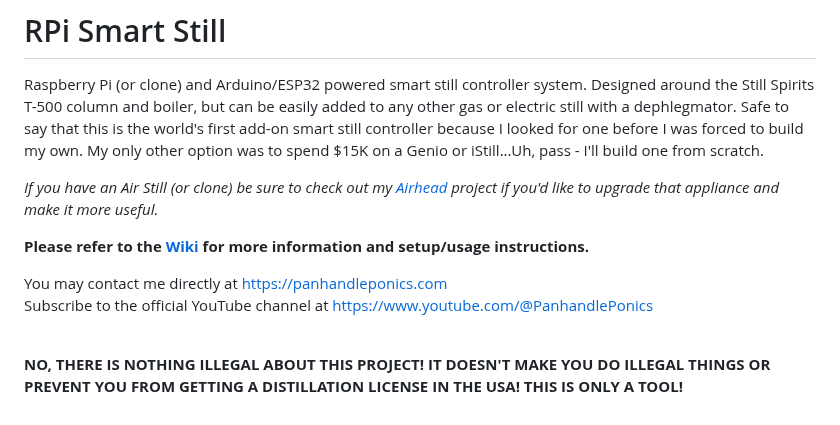
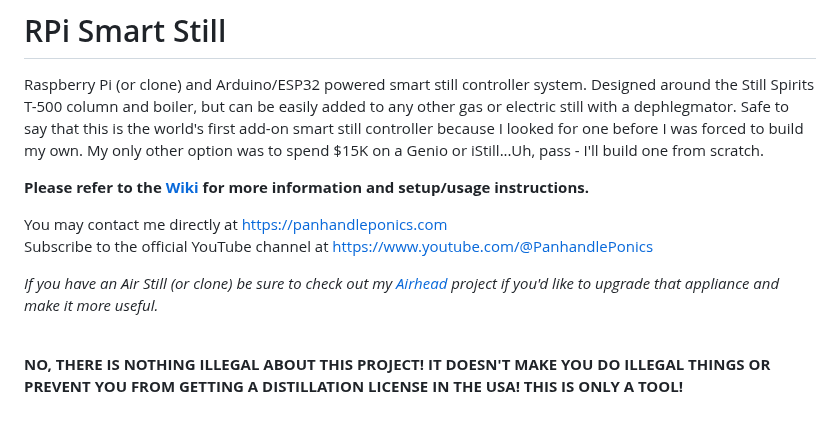
Before and after one commit to larry-athey/rpi-smart-still, a Markdown page: README.md, the part around the change. Rendered like a GitHub page.

```diff
--- a/README.md
+++ b/README.md
@@ -1,12 +1,12 @@
 # RPi Smart Still
 Raspberry Pi (or clone) and Arduino/ESP32 powered smart still controller system. Designed around the Still Spirits T-500 column and boiler, but can be easily added to any other gas or electric still with a dephlegmator. Safe to say that this is the world's first add-on smart still controller because I looked for one before I was forced to build my own. My only other option was to spend $15K on a Genio or iStill...Uh, pass - I'll build one from scratch.
-
-_If you have an Air Still (or clone) be sure to check out my [Airhead](https://github.com/larry-athey/airhead) project if you'd like to upgrade that appliance and make it more useful._
 
 **Please refer to the [Wiki](https://github.com/larry-athey/rpi-smart-still/wiki) for more information and setup/usage instructions.**
 
 You may contact me directly at https://panhandleponics.com<br>
-Subscribe to the official YouTube channel at https://www.youtube.com/@PanhandlePonics<br><br>
+Subscribe to the official YouTube channel at https://www.youtube.com/@PanhandlePonics
+
+_If you have an Air Still (or clone) be sure to check out my [Airhead](https://github.com/larry-athey/airhead) project if you'd like to upgrade that appliance and make it more useful._<br><br>
 
 **NO, THERE IS NOTHING ILLEGAL ABOUT THIS PROJECT! IT DOESN'T MAKE YOU DO ILLEGAL THINGS OR PREVENT YOU FROM GETTING A DISTILLATION LICENSE IN THE USA! THIS IS ONLY A TOOL!**<br><br>
 
```
